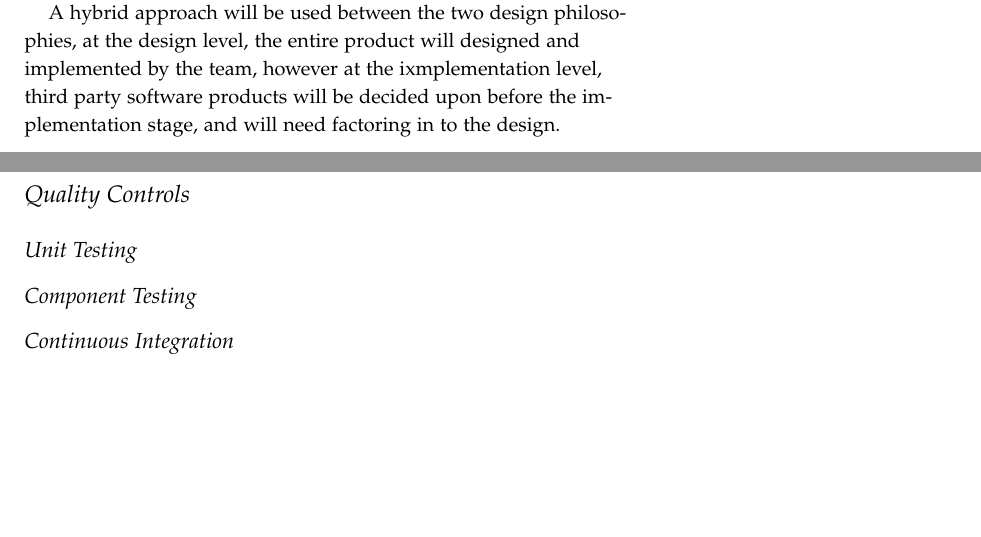
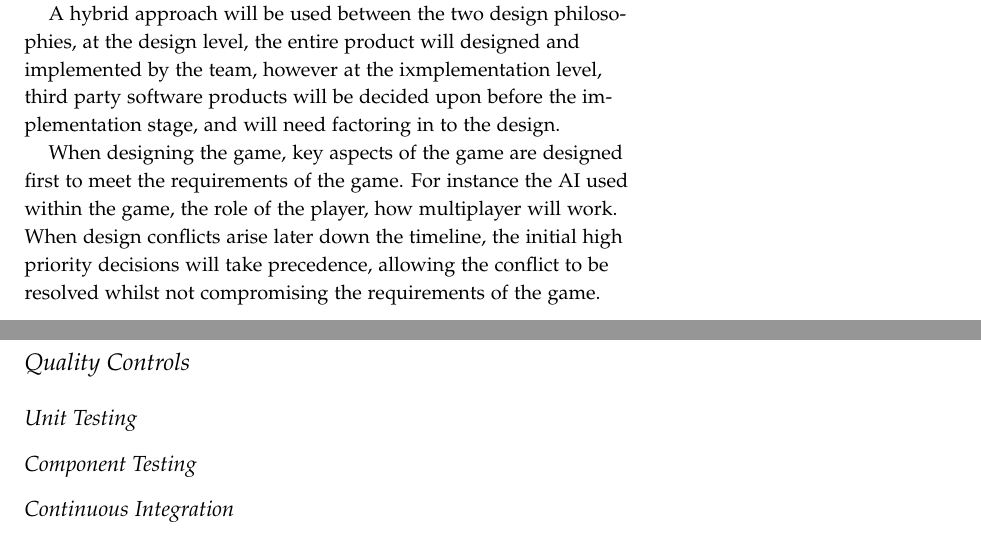
Before and after one commit to laithalissa/Serenity-report, a LaTeX thesis (Group Report/CS407 Group Report.tex, which reads Group Report/chapter/pid/design_approach.tex): two parts of pages 18 and 19 of 59, joined at a grey line, cut so that both start at the same text, the shorter picture padded with empty space. Compiled offline with pdfLaTeX.

Commit message:
added paragraph at bottom of design approach, mentioning our strategy for how we expand

```diff
--- a/Group Report/chapter/pid/design_approach.tex
+++ b/Group Report/chapter/pid/design_approach.tex
@@ -16,3 +16,6 @@ It's focus is on simplicity, only breaking down one aspect of the design at a ti
 The design Stage will continue to expand the subsystems of this design, until the subsystems begin to overlap with the implementation level, at this point, all further subsystem nodes are expanded at the implementation level.
 
 A hybrid approach will be used between the two design philosophies, at the design level, the  entire product will designed and implemented by the team, however at the ixmplementation level, third party software products will be decided upon before the implementation stage, and will need factoring in to the design.
+
+When designing the game, key aspects of the game are designed first to meet the requirements of the game. For instance the AI used within the game, the role of the player, how multiplayer will work.
+When design conflicts arise later down the timeline, the initial high priority decisions will take precedence, allowing the conflict to be resolved whilst not compromising the requirements of the game.
```
